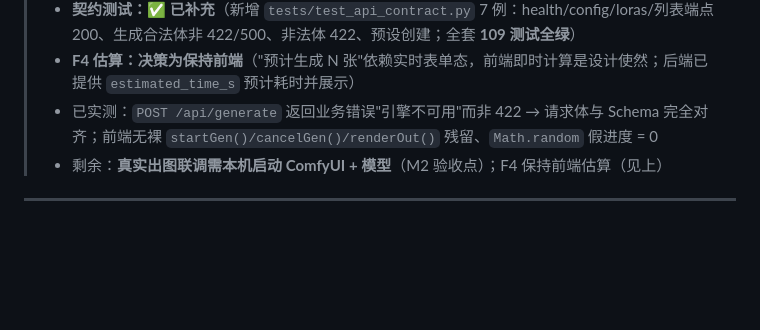
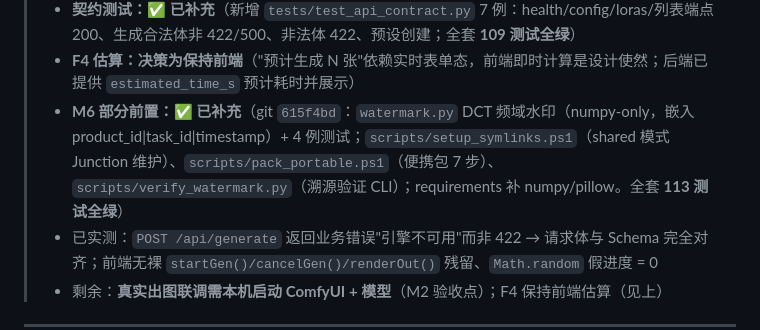
Before and after one commit to ReSerendipity/Image_MultiModel, a Markdown page: AUDIT_REPORT_2.0.md, the part around the change. Drawn GitHub-style; blank space fills up the shorter version.

Commit message:
docs: audit record - M6 watermark/scripts added

```diff
--- a/AUDIT_REPORT_2.0.md
+++ b/AUDIT_REPORT_2.0.md
@@ -13,6 +13,7 @@
 > - **F3 LoRA 下拉：✅ 已闭环**（后端新增 `GET /api/config/loras` 扫描端点，复用 `scan_resource_files('lora')`；前端打开高级参数抽屉即拉取填充 6 个下拉（按文件名保留默认、缺失回退禁用），设置抽屉「完整资源扫描」按钮联动刷新。实测返回 64 个真实 LoRA 文件，mode=shared）
 > - **契约测试：✅ 已补充**（新增 `tests/test_api_contract.py` 7 例：health/config/loras/列表端点 200、生成合法体非 422/500、非法体 422、预设创建；全套 **109 测试全绿**）
 > - **F4 估算：决策为保持前端**（"预计生成 N 张"依赖实时表单态，前端即时计算是设计使然；后端已提供 `estimated_time_s` 预计耗时并展示）
+> - **M6 部分前置：✅ 已补充**（git `615f4bd`：`watermark.py` DCT 频域水印（numpy-only，嵌入 product_id|task_id|timestamp）+ 4 例测试；`scripts/setup_symlinks.ps1`（shared 模式 Junction 维护）、`scripts/pack_portable.ps1`（便携包 7 步）、`scripts/verify_watermark.py`（溯源验证 CLI）；requirements 补 numpy/pillow。全套 **113 测试全绿**）
 > - 已实测：`POST /api/generate` 返回业务错误"引擎不可用"而非 422 → 请求体与 Schema 完全对齐；前端无裸 `startGen()/cancelGen()/renderOut()` 残留、`Math.random` 假进度 = 0
 > - 剩余：**真实出图联调需本机启动 ComfyUI + 模型**（M2 验收点）；F4 保持前端估算（见上）
 
```
